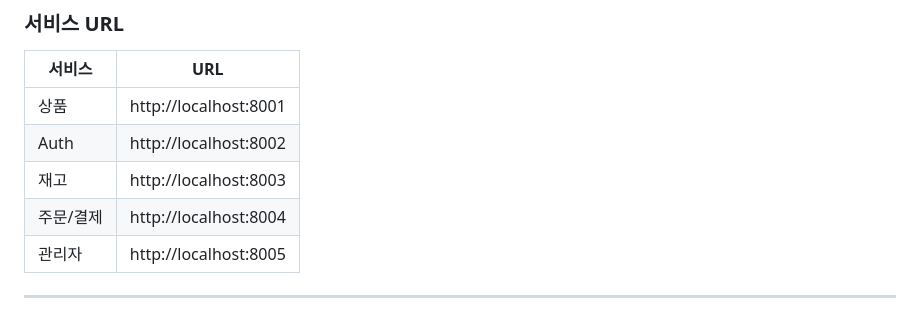
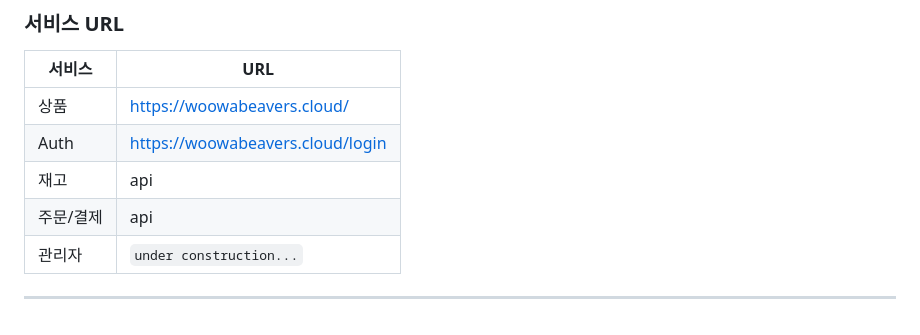
Before and after one commit to woowa-beavers/woowa-beavers-shop, a Markdown page: README.md, the part around the change. Rendered like a GitHub page.

```diff
--- a/README.md
+++ b/README.md
@@ -140,10 +140,10 @@ docker-compose up -d auth
 
 | 서비스 | URL |
 |--------|-----|
-| 상품 | http://localhost:8001 |
-| Auth | http://localhost:8002 |
-| 재고 | http://localhost:8003 |
-| 주문/결제 | http://localhost:8004 |
-| 관리자 | http://localhost:8005 |
+| 상품 | https://woowabeavers.cloud/ |
+| Auth | https://woowabeavers.cloud/login |
+| 재고 | api |
+| 주문/결제 | api |
+| 관리자 | `under construction...` |
 
 ---
```
